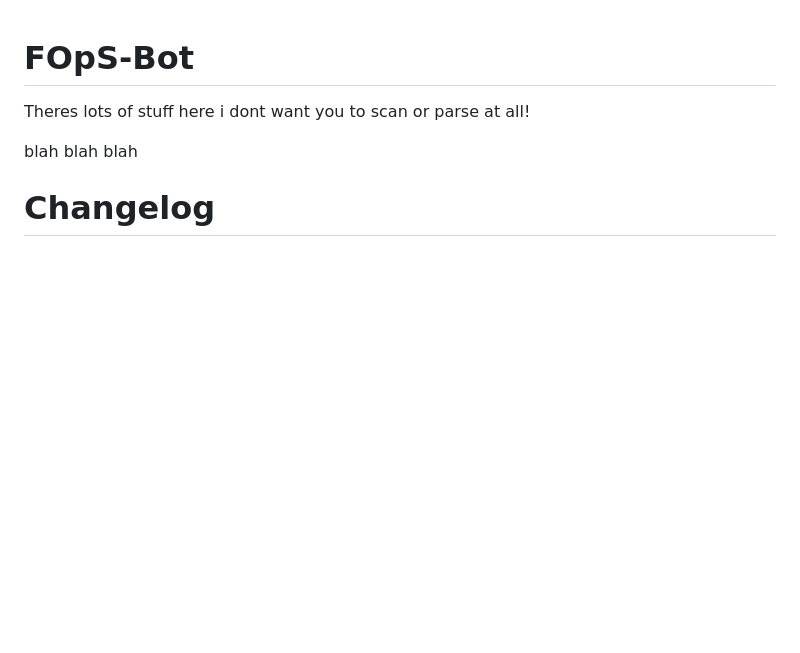
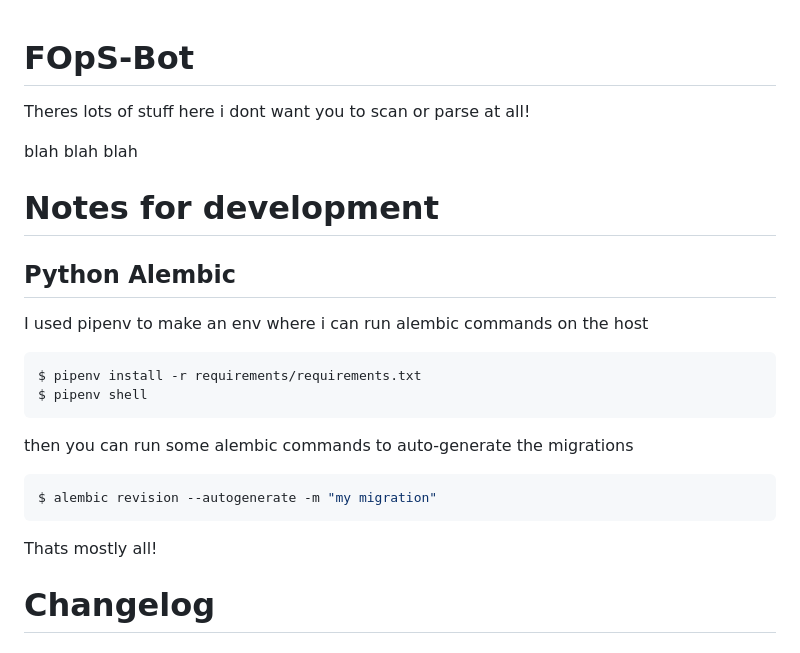
Before and after one commit to snowsune/fops-bot, a Markdown page: README.md, the part around the change. GitHub-like rendering; blank space fills up the shorter version.

Commit message:
Add some dev notes

````diff
--- a/README.md
+++ b/README.md
@@ -3,6 +3,25 @@
 Theres lots of stuff here i dont want you to scan or parse at all!
 
 blah blah blah
+
+# Notes for development
+
+## Python Alembic
+
+I used pipenv to make an env where i can run alembic commands on the host
+
+```shell
+$ pipenv install -r requirements/requirements.txt
+$ pipenv shell
+```
+
+then you can run some alembic commands to auto-generate the migrations
+
+```shell
+$ alembic revision --autogenerate -m "my migration"
+```
+
+Thats mostly all!
 
 
 # Changelog
````
